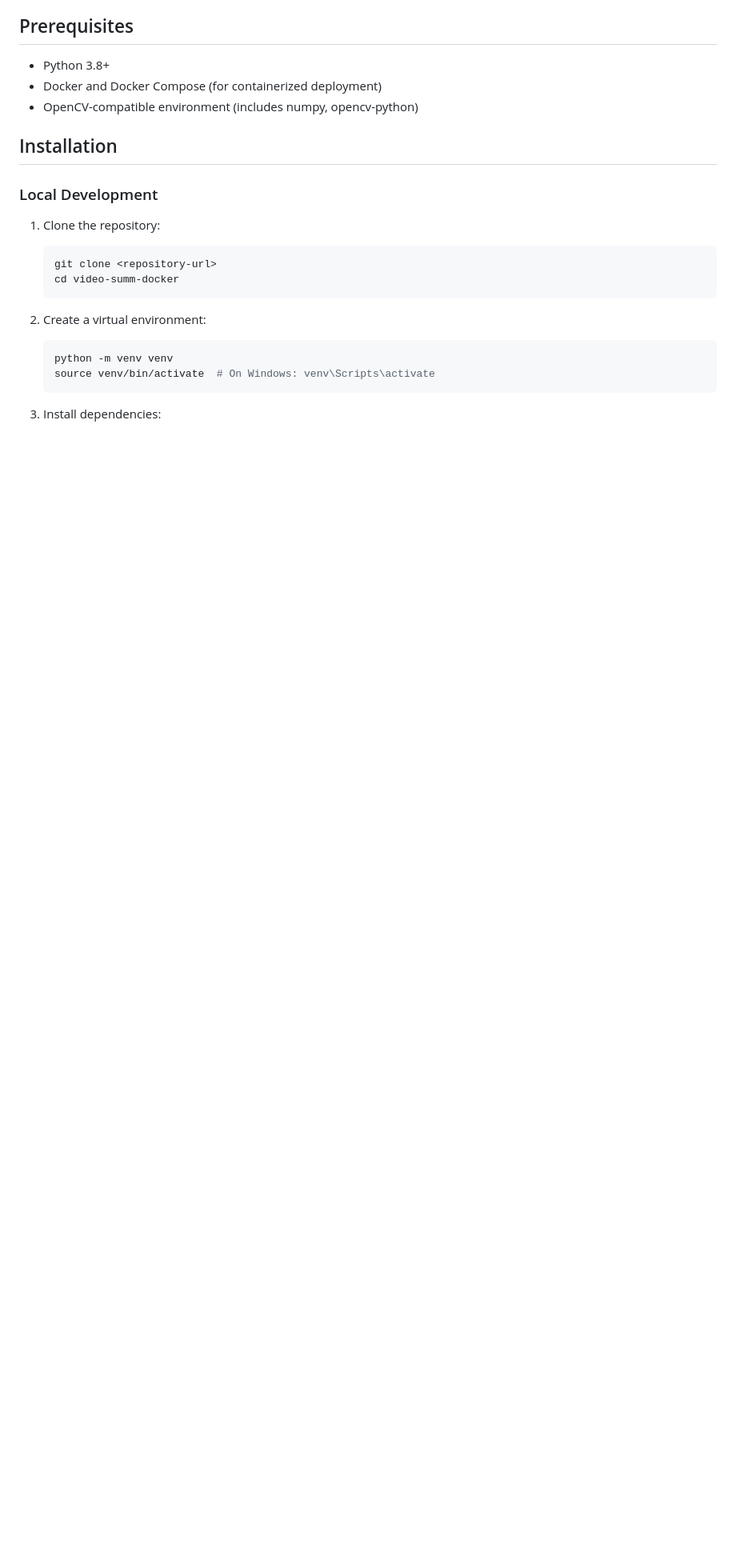
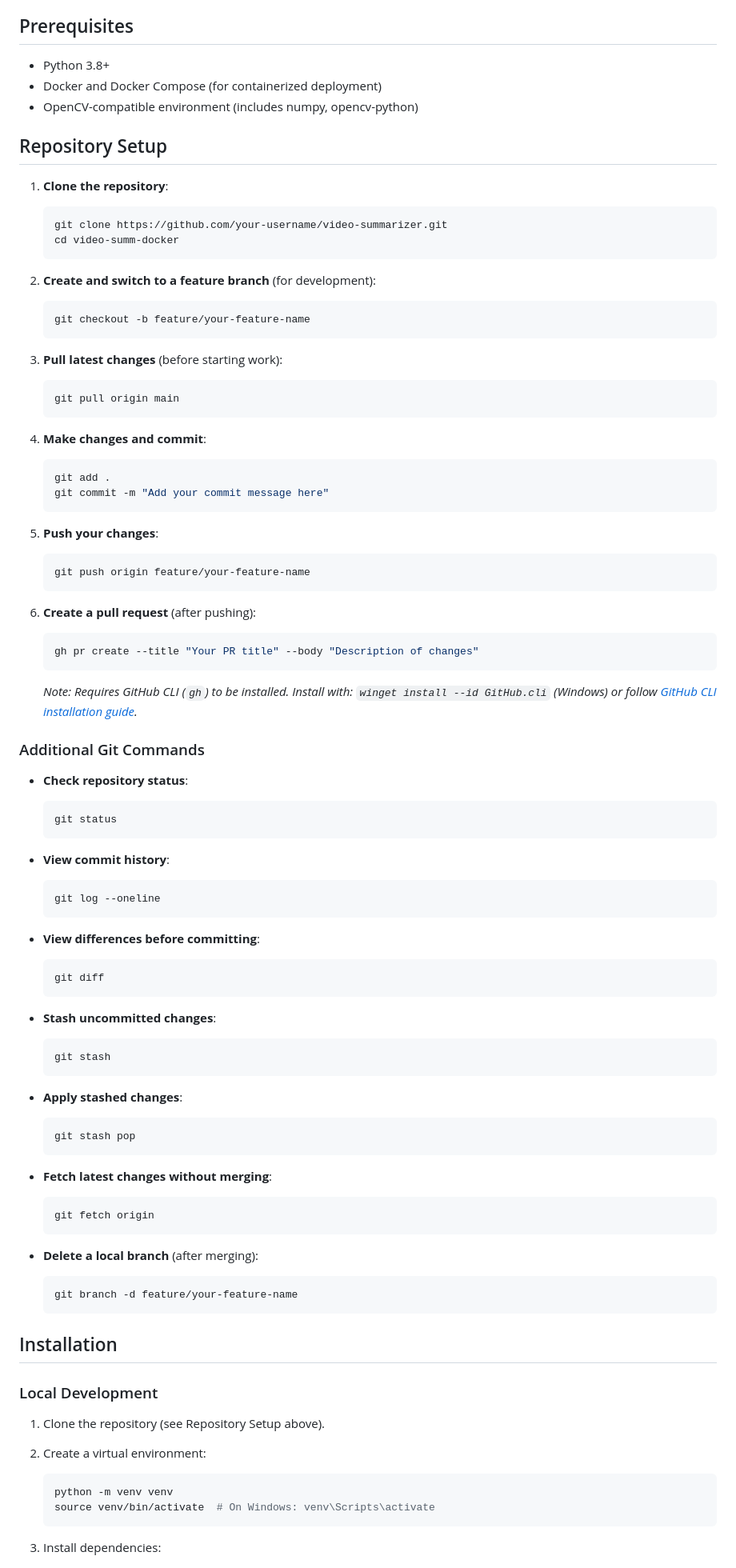
Before and after one commit to AryanKale-git/Video-Summarization-Docker, a Markdown page: README.md, the part around the change. Shown at 80% size. GitHub-like rendering; blank space fills up the shorter version.

Commit message:
Pushed remaining files

````diff
--- a/README.md
+++ b/README.md
@@ -16,15 +16,83 @@ A Flask-based web application that summarizes videos by detecting and highlighti
 - Docker and Docker Compose (for containerized deployment)
 - OpenCV-compatible environment (includes numpy, opencv-python)
 
+## Repository Setup
+
+1. **Clone the repository**:
+   ```bash
+   git clone https://github.com/your-username/video-summarizer.git
+   cd video-summ-docker
+   ```
+
+2. **Create and switch to a feature branch** (for development):
+   ```bash
+   git checkout -b feature/your-feature-name
+   ```
+
+3. **Pull latest changes** (before starting work):
+   ```bash
+   git pull origin main
+   ```
+
+4. **Make changes and commit**:
+   ```bash
+   git add .
+   git commit -m "Add your commit message here"
+   ```
+
+5. **Push your changes**:
+   ```bash
+   git push origin feature/your-feature-name
+   ```
+
+6. **Create a pull request** (after pushing):
+   ```bash
+   gh pr create --title "Your PR title" --body "Description of changes"
+   ```
+   *Note: Requires GitHub CLI (`gh`) to be installed. Install with: `winget install --id GitHub.cli` (Windows) or follow [GitHub CLI installation guide](https://cli.github.com/).*
+
+### Additional Git Commands
+
+- **Check repository status**:
+  ```bash
+  git status
+  ```
+
+- **View commit history**:
+  ```bash
+  git log --oneline
+  ```
+
+- **View differences before committing**:
+  ```bash
+  git diff
+  ```
+
+- **Stash uncommitted changes**:
+  ```bash
+  git stash
+  ```
+
+- **Apply stashed changes**:
+  ```bash
+  git stash pop
+  ```
+
+- **Fetch latest changes without merging**:
+  ```bash
+  git fetch origin
+  ```
+
+- **Delete a local branch** (after merging):
+  ```bash
+  git branch -d feature/your-feature-name
+  ```
+
 ## Installation
 
 ### Local Development
 
-1. Clone the repository:
-   ```bash
-   git clone <repository-url>
-   cd video-summ-docker
-   ```
+1. Clone the repository (see Repository Setup above).
 
 2. Create a virtual environment:
    ```bash
````
